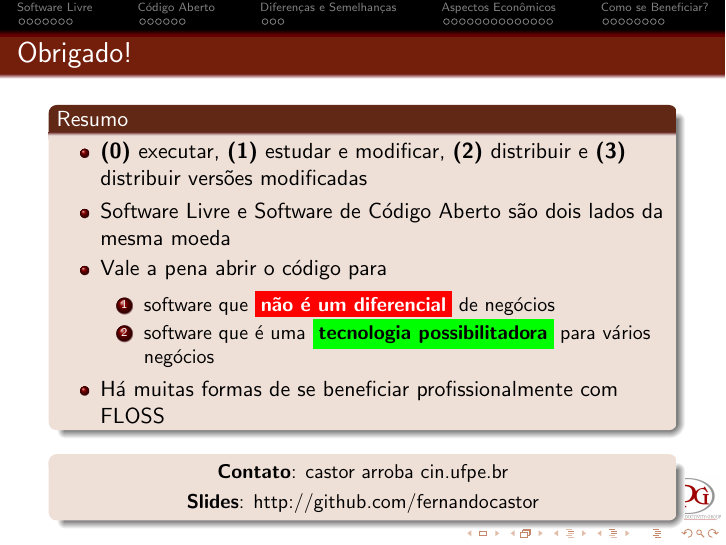
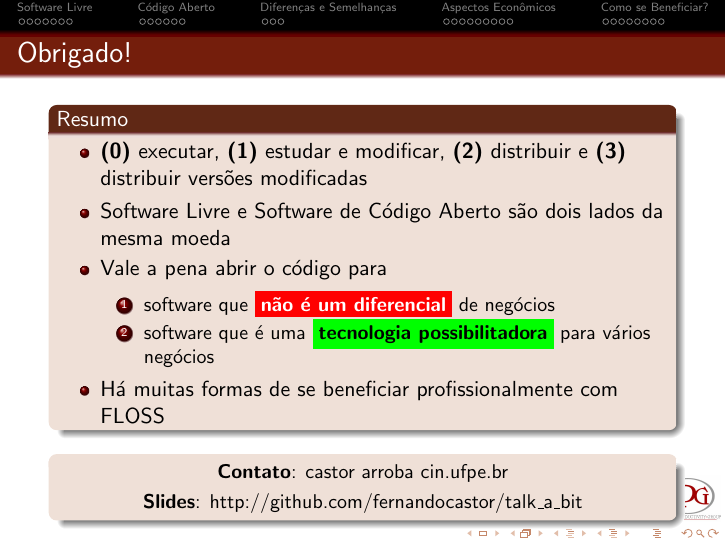
Before and after one commit to fernandocastor/talk_a_bit, LaTeX slides (talk_a_bit.tex): page 61 of 61 before the commit and page 62 of 62 after it. The pictures show the PDF file talk_a_bit.pdf that the author committed with the source; the source files are stored in an older character set and shown here as Unicode.

Commit message:
Endereço dos slides corrigido.

```diff
--- a/talk_a_bit.tex
+++ b/talk_a_bit.tex
@@ -908,7 +908,7 @@ Google\vspace{0.1cm}
 % e hardware a investir em FLOSS.
 	\end{enumerate}
 	\end{block}
-
+\pause
 	\begin{block}{Tecnologia meio vs. tecnologia fim}
 	\begin{enumerate}
 	\item Software pode ser uma tecnologia ``possibilitadora''
@@ -1190,7 +1190,7 @@ software\vspace{0.1cm}
 \begin{block}{}
 \begin{center}
 {\small \textbf{Contato}: castor arroba cin.ufpe.br\\[0.1cm]
-\textbf{Slides}: http://github.com/fernandocastor/talk_a_bit\\[0.1cm]
+\textbf{Slides}: http://github.com/fernandocastor/talk\_a\_bit\\[0.1cm]
 }
 \end{center}
 \end{block}
```
Also changed, not shown: talk_a_bit.pdf.
